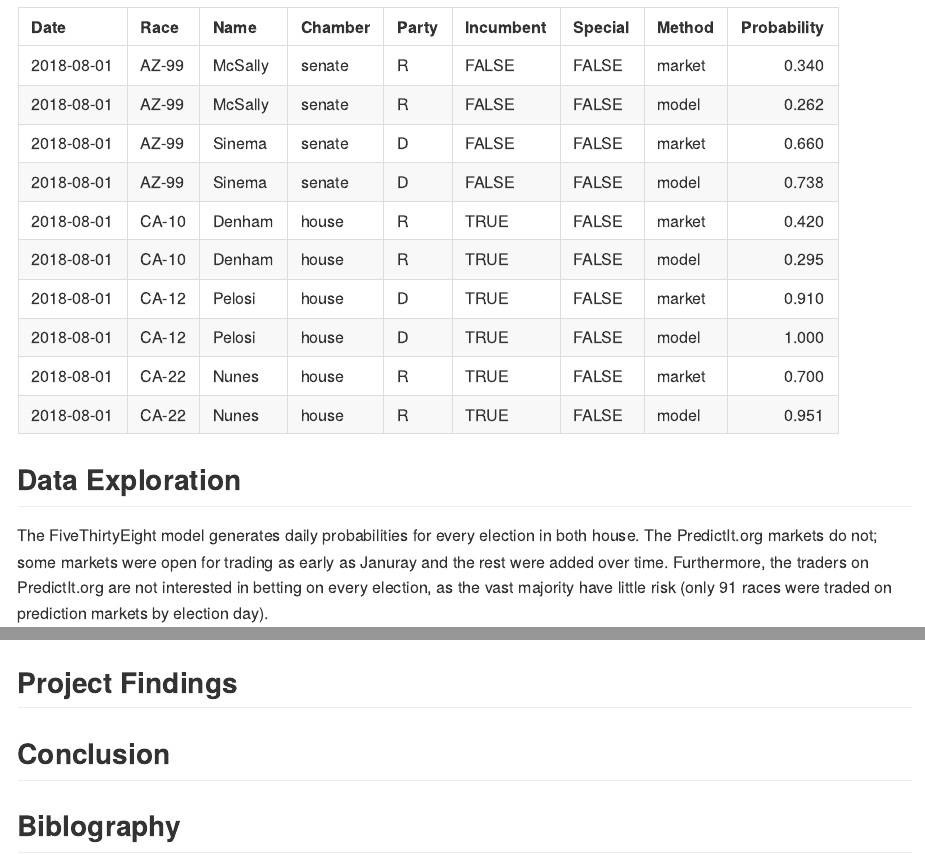
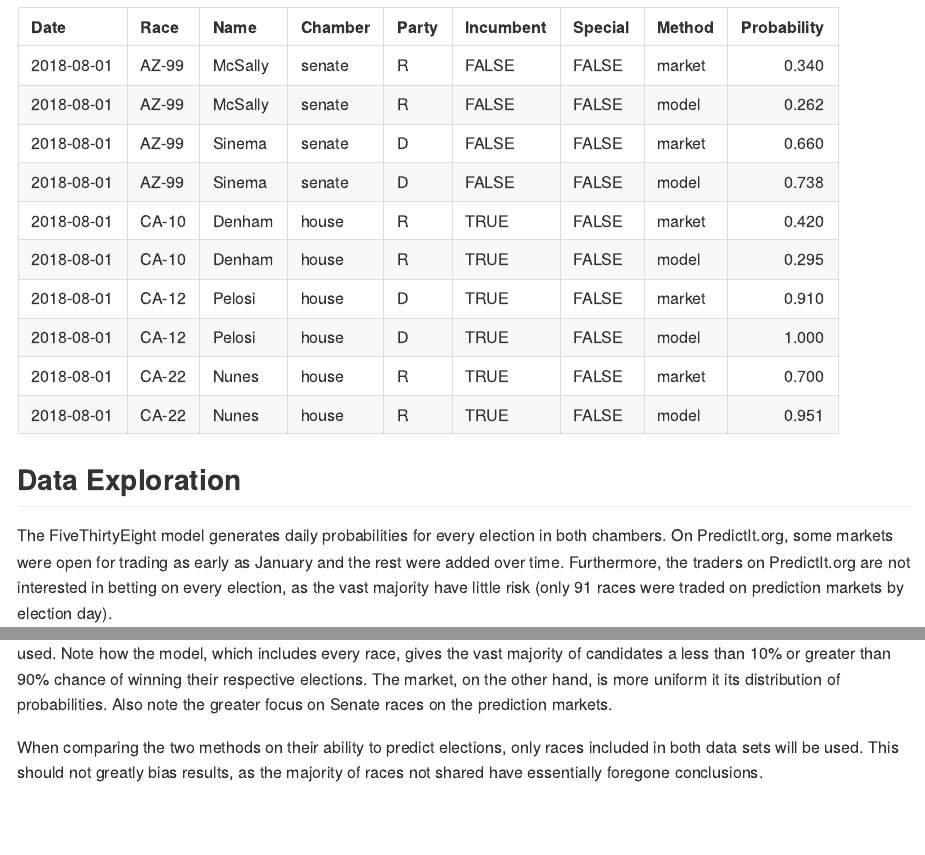
Before and after one commit to k5cents/models-markets, an R Markdown document (README.Rmd): the page in a window 1100 px wide, from 5040 px down, and a second part further down, joined at a grey line. The pictures show the output file README.md that the author committed with the source, drawn offline in the style of GitHub.

Commit message:
Better description of dist hist

````diff
--- a/README.Rmd
+++ b/README.Rmd
@@ -302,9 +302,9 @@ joined_probs %>%
 ## Data Exploration
 
 The FiveThirtyEight model generates daily probabilities for every election in
-both house. The PredictIt.org markets do not; some markets were open for trading
-as early as Januray and the rest were added over time. Furthermore, the traders
-on PredictIt.org are not interested in betting on every election, as the vast
+both chambers. On PredictIt.org, some markets were open for trading as early as
+January and the rest were added over time. Furthermore, the traders on
+PredictIt.org are not interested in betting on every election, as the vast
 majority have little risk (only 91 races were traded on prediction markets by
 election day).
 
@@ -315,3 +313,11 @@ of winning their respective elections.
+includes every race, gives the vast majority of candidates a less than 10% or
+greater than 90% chance of winning their respective elections. The market, on
+the other hand, is more uniform it its distribution of probabilities. Also note
+the greater focus on Senate races on the prediction markets.
+
+When comparing the two methods on their ability to predict elections, only races
+included in both data sets will be used. This should not greatly bias results,
+as the majority of races not shared have essentially foregone conclusions.
 
 ```{r dist, echo=FALSE, message=FALSE, warning=FALSE}
 left_join(x = read_csv("./output/model.csv"),
@@ -339,11 +345,7 @@ left_join(x = read_csv("./output/model.csv"),
   scale_fill_manual(values = c("#595959", "darkred"))
 ```
 
-## Project Findings
-
-## Conclusion
-
-## Biblography
+----
 
 [01]: https://fivethirtyeight.com/ "538 home page"
 [02]: https://web.archive.org/web/20161107220421/https://projects.fivethirtyeight.com/2016-election-forecast/ "538 2016"
````
Also changed, not shown: README.md, README.Rmd (14 more changed lines).
